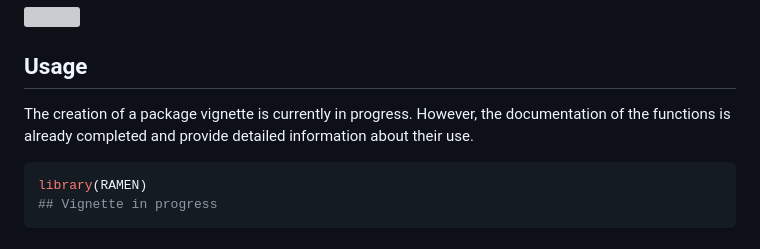
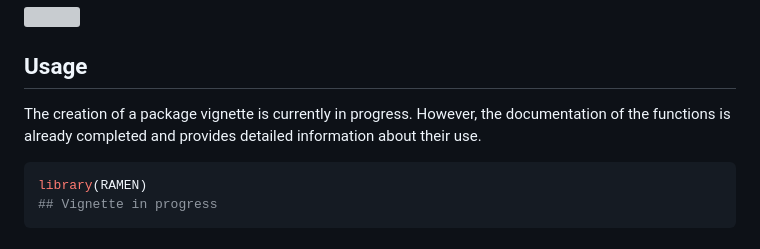
Before and after one commit to ErickNavarroD/RAMEN, a Markdown page: README.md, the part around the change. Rendered like a GitHub page; grey boxes are pictures that could not be loaded.

````diff
--- a/README.md
+++ b/README.md
@@ -51,7 +51,7 @@ parallel computing.
 ## Usage
 
 The creation of a package vignette is currently in progress. However,
-the documentation of the functions is already completed and provide
+the documentation of the functions is already completed and provides
 detailed information about their use.
 
 ``` r
````
